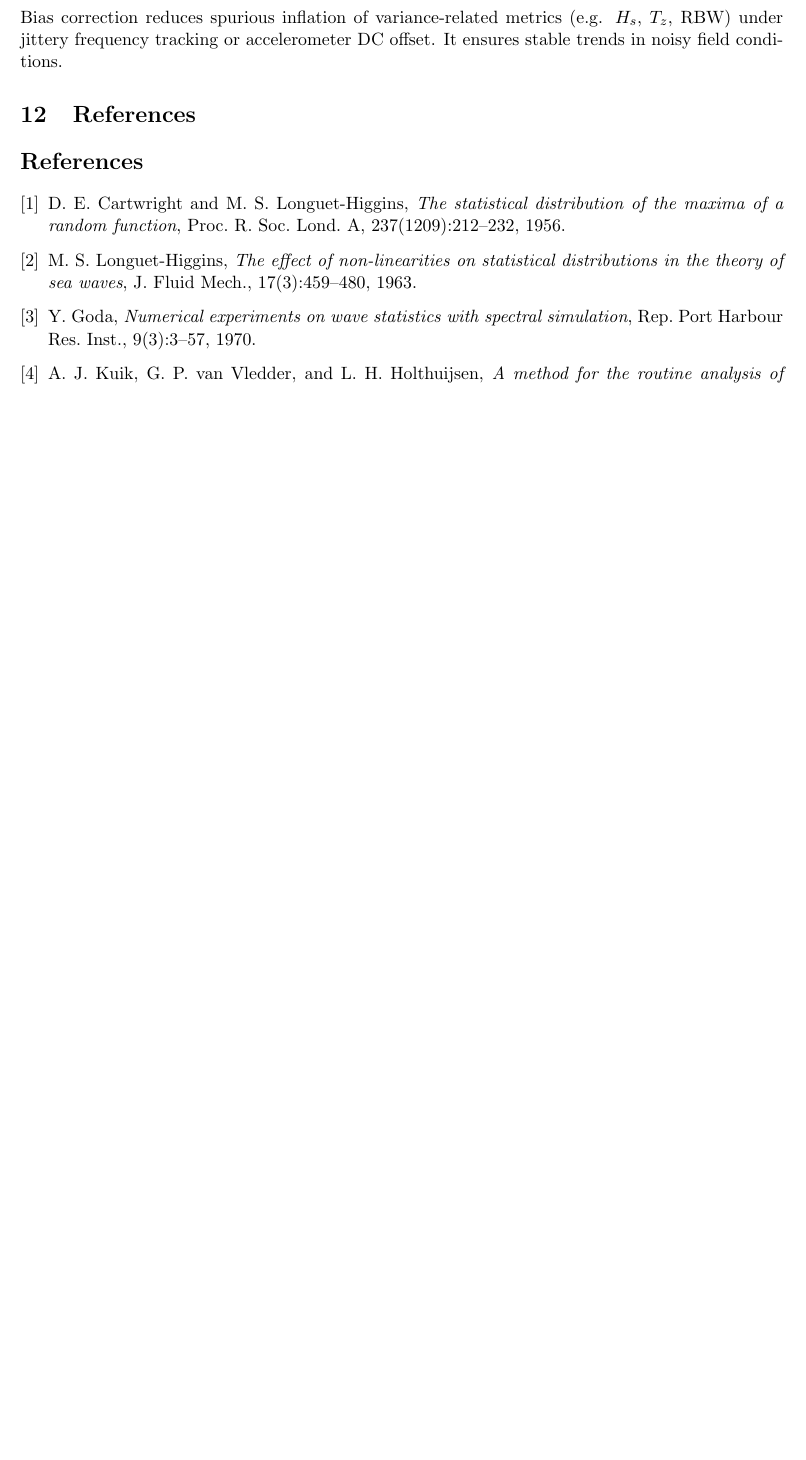
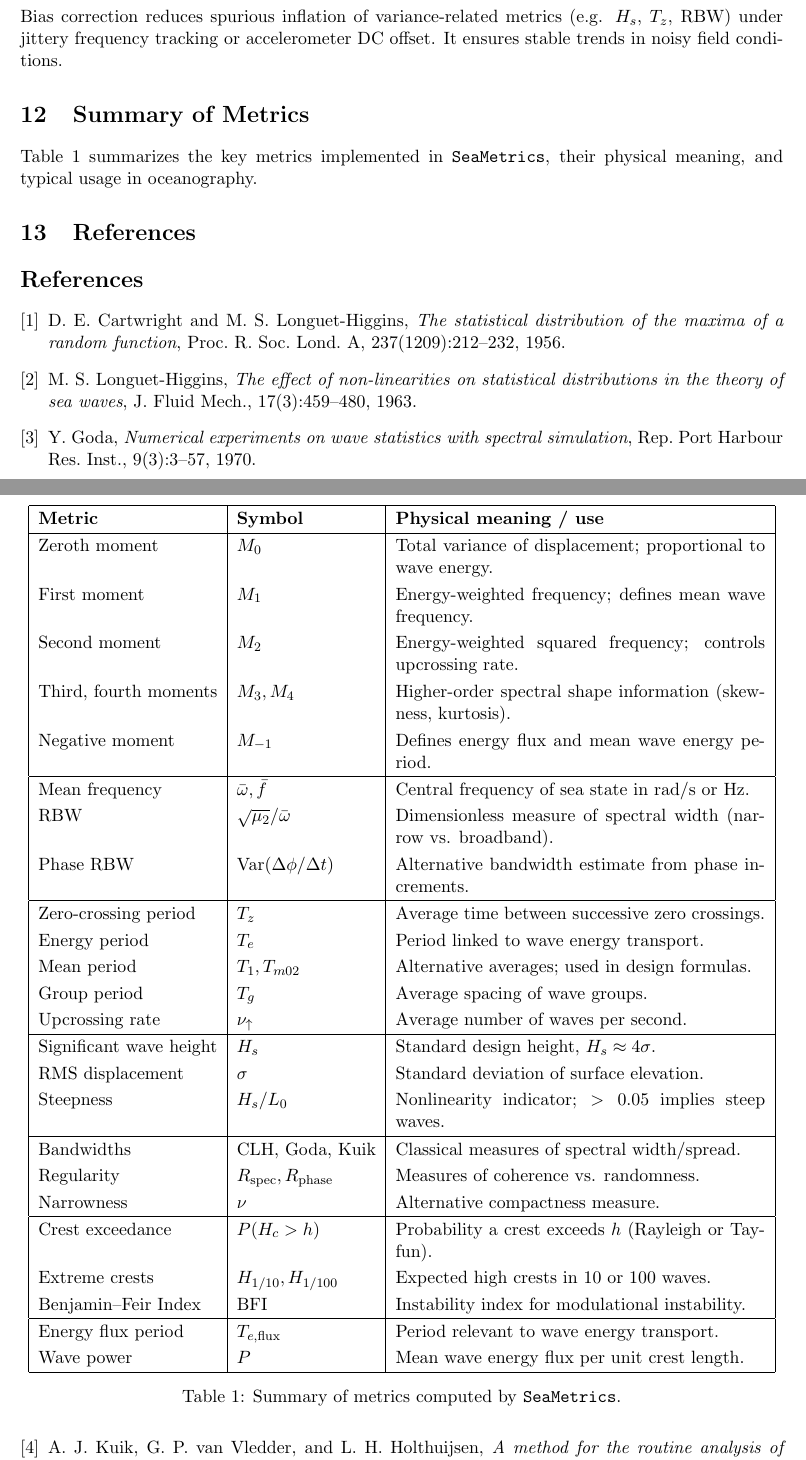
Before and after one commit to bareboat-necessities/bbn-wave-period-esp32, a LaTeX document (bbn_wave_freq_m5atomS3/doc/sea_metrics.tex): part of page 4 of 4 before the commit and two parts of pages 4 and 5 of 5 after it, the two joined at a grey line, cut so that both start at the same text, the shorter picture padded with empty space. Compiled offline with pdfLaTeX.

Commit message:
Update sea_metrics.tex

```diff
--- a/bbn_wave_freq_m5atomS3/doc/sea_metrics.tex
+++ b/bbn_wave_freq_m5atomS3/doc/sea_metrics.tex
@@ -171,6 +171,55 @@ All higher-level corrected metrics (periods, heights, bandwidths, counts, skew/k
 Bias correction reduces spurious inflation of variance-related metrics (e.g. $H_s$, $T_z$, RBW) under jittery frequency tracking or accelerometer DC offset.
 It ensures stable trends in noisy field conditions.
 
+\section{Summary of Metrics}
+
+Table~\ref{tab:metrics} summarizes the key metrics implemented in
+\texttt{SeaMetrics}, their physical meaning, and typical usage in
+oceanography.
+
+\begin{table}[h!]
+\centering
+\renewcommand{\arraystretch}{1.2}
+\begin{tabular}{|l|l|p{8cm}|}
+\hline
+\textbf{Metric} & \textbf{Symbol} & \textbf{Physical meaning / use} \\
+\hline
+Zeroth moment & $M_0$ & Total variance of displacement; proportional to wave energy. \\
+First moment & $M_1$ & Energy-weighted frequency; defines mean wave frequency. \\
+Second moment & $M_2$ & Energy-weighted squared frequency; controls upcrossing rate. \\
+Third, fourth moments & $M_3, M_4$ & Higher-order spectral shape information (skewness, kurtosis). \\
+Negative moment & $M_{-1}$ & Defines energy flux and mean wave energy period. \\
+\hline
+Mean frequency & $\bar{\omega}, \bar{f}$ & Central frequency of sea state in rad/s or Hz. \\
+RBW & $\sqrt{\mu_2}/\bar{\omega}$ & Dimensionless measure of spectral width (narrow vs. broadband). \\
+Phase RBW & Var$(\Delta \phi / \Delta t)$ & Alternative bandwidth estimate from phase increments. \\
+\hline
+Zero-crossing period & $T_z$ & Average time between successive zero crossings. \\
+Energy period & $T_e$ & Period linked to wave energy transport. \\
+Mean period & $T_1, T_{m02}$ & Alternative averages; used in design formulas. \\
+Group period & $T_g$ & Average spacing of wave groups. \\
+Upcrossing rate & $\nu_\uparrow$ & Average number of waves per second. \\
+\hline
+Significant wave height & $H_s$ & Standard design height, $H_s \approx 4\sigma$. \\
+RMS displacement & $\sigma$ & Standard deviation of surface elevation. \\
+Steepness & $H_s/L_0$ & Nonlinearity indicator; $>0.05$ implies steep waves. \\
+\hline
+Bandwidths & CLH, Goda, Kuik & Classical measures of spectral width/spread. \\
+Regularity & $R_{\text{spec}}, R_{\text{phase}}$ & Measures of coherence vs. randomness. \\
+Narrowness & $\nu$ & Alternative compactness measure. \\
+\hline
+Crest exceedance & $P(H_c>h)$ & Probability a crest exceeds $h$ (Rayleigh or Tayfun). \\
+Extreme crests & $H_{1/10}, H_{1/100}$ & Expected high crests in 10 or 100 waves. \\
+Benjamin–Feir Index & BFI & Instability index for modulational instability. \\
+\hline
+Energy flux period & $T_{e,\text{flux}}$ & Period relevant to wave energy transport. \\
+Wave power & $P$ & Mean wave energy flux per unit crest length. \\
+\hline
+\end{tabular}
+\caption{Summary of metrics computed by \texttt{SeaMetrics}.}
+\label{tab:metrics}
+\end{table}
+
 \section{References}
 
 \begin{thebibliography}{9}
```
